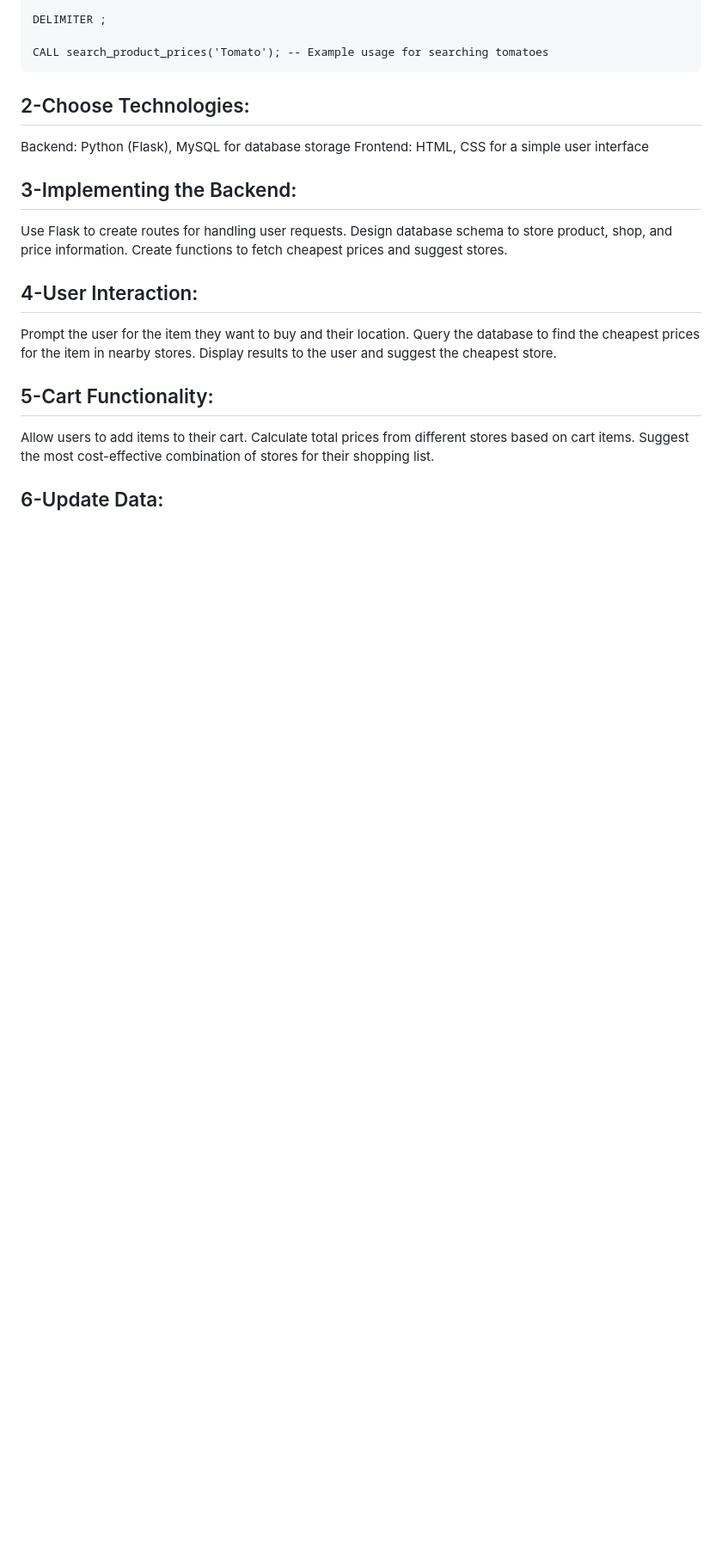
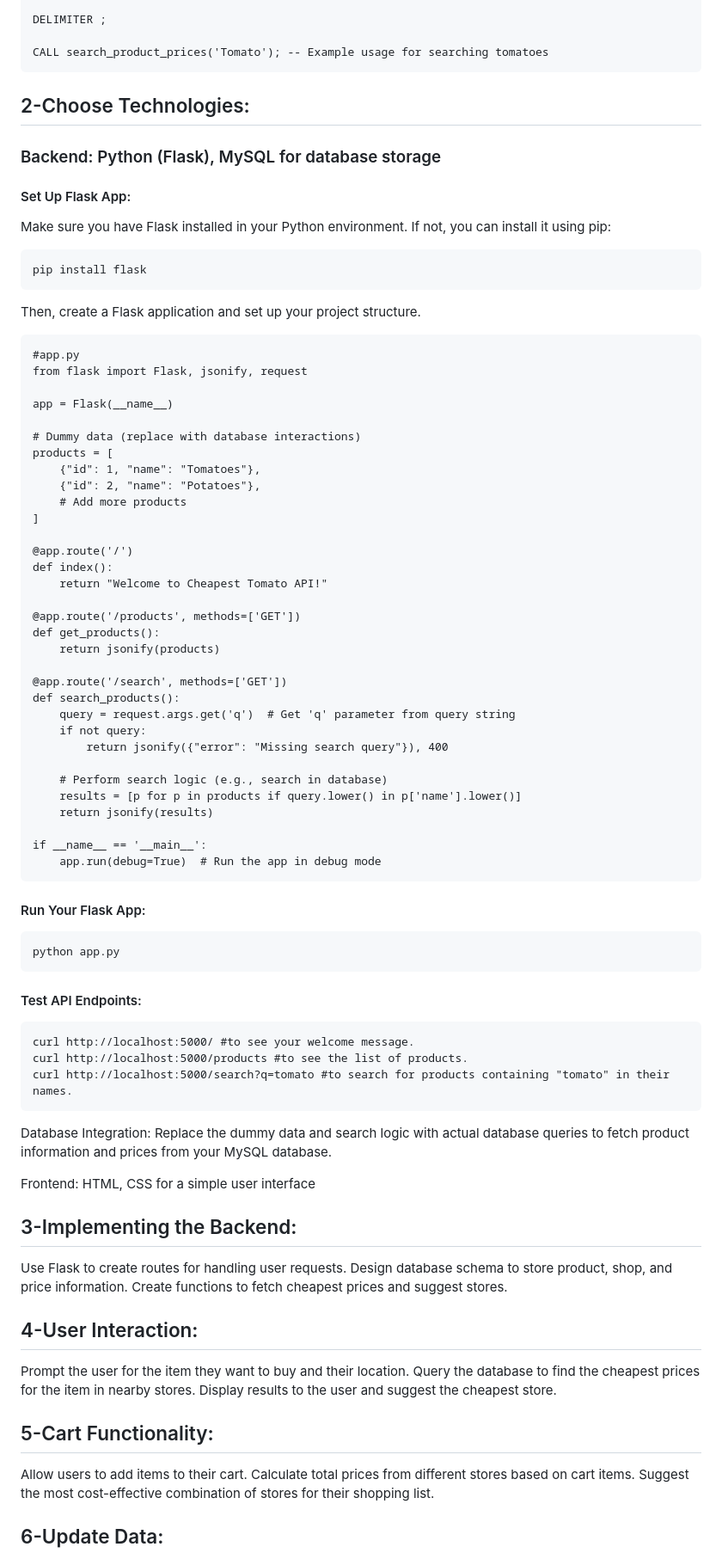
Before and after one commit to bass3fas/cheapest-tomato.tech, a Markdown page: README.md, the part around the change. Shown: that part at 86% size. Rendered like a GitHub page; blank space fills up the shorter version.

````diff
--- a/README.md
+++ b/README.md
@@ -135,7 +135,60 @@ CALL search_product_prices('Tomato'); -- Example usage for searching tomatoes
 
 
 ## 2-Choose Technologies:
-Backend: Python (Flask), MySQL for database storage
+### Backend: Python (Flask), MySQL for database storage
+#### Set Up Flask App:
+Make sure you have Flask installed in your Python environment. If not, you can install it using pip:
+```
+pip install flask
+```
+Then, create a Flask application and set up your project structure.
+```
+#app.py
+from flask import Flask, jsonify, request
+
+app = Flask(__name__)
+
+# Dummy data (replace with database interactions)
+products = [
+    {"id": 1, "name": "Tomatoes"},
+    {"id": 2, "name": "Potatoes"},
+    # Add more products
+]
+
+@app.route('/')
+def index():
+    return "Welcome to Cheapest Tomato API!"
+
+@app.route('/products', methods=['GET'])
+def get_products():
+    return jsonify(products)
+
+@app.route('/search', methods=['GET'])
+def search_products():
+    query = request.args.get('q')  # Get 'q' parameter from query string
+    if not query:
+        return jsonify({"error": "Missing search query"}), 400
+
+    # Perform search logic (e.g., search in database)
+    results = [p for p in products if query.lower() in p['name'].lower()]
+    return jsonify(results)
+
+if __name__ == '__main__':
+    app.run(debug=True)  # Run the app in debug mode
+```
+#### Run Your Flask App:
+```
+python app.py
+```
+#### Test API Endpoints:
+```
+curl http://localhost:5000/ #to see your welcome message.
+curl http://localhost:5000/products #to see the list of products.
+curl http://localhost:5000/search?q=tomato #to search for products containing "tomato" in their names.
+```
+Database Integration:
+Replace the dummy data and search logic with actual database queries to fetch product information and prices from your MySQL database.
+
 Frontend: HTML, CSS for a simple user interface
 ## 3-Implementing the Backend:
 Use Flask to create routes for handling user requests.
````
